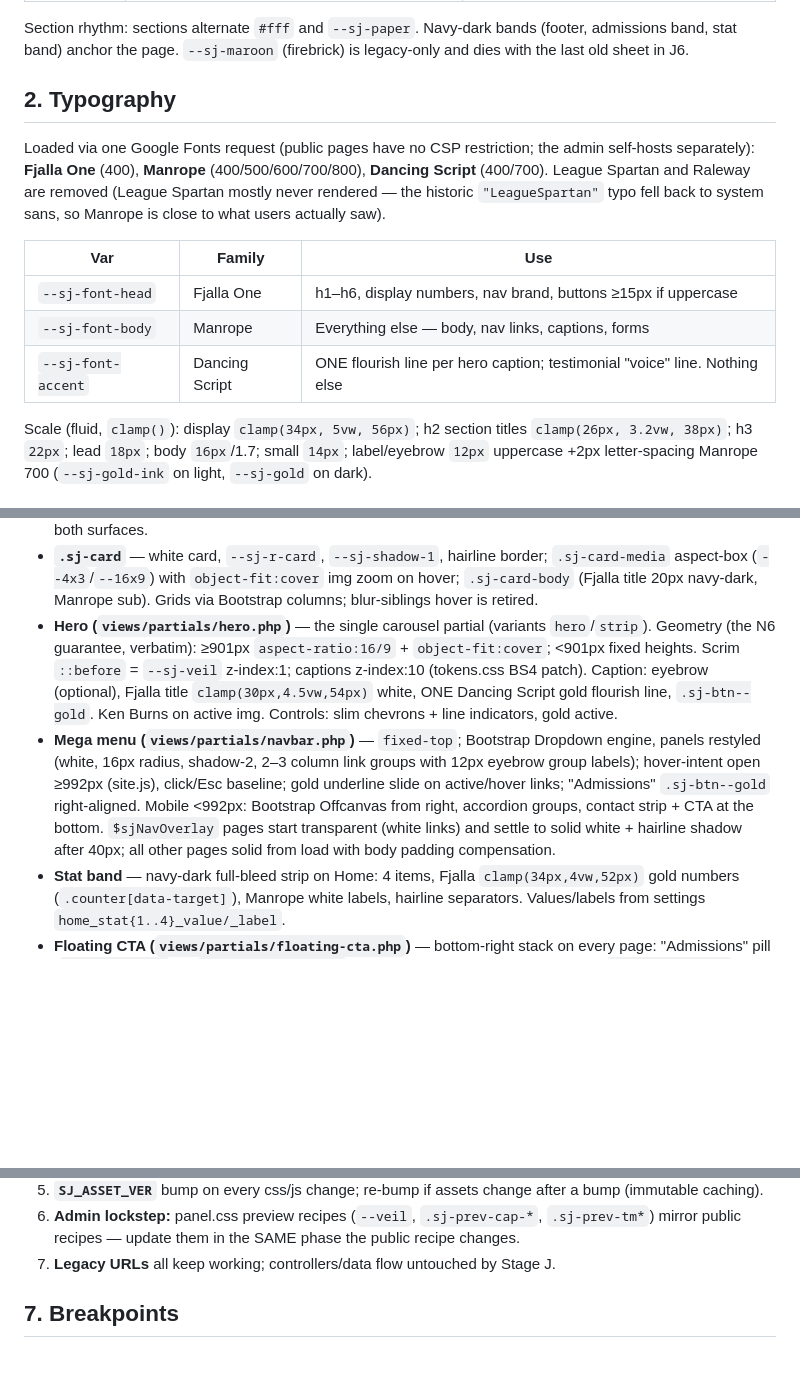
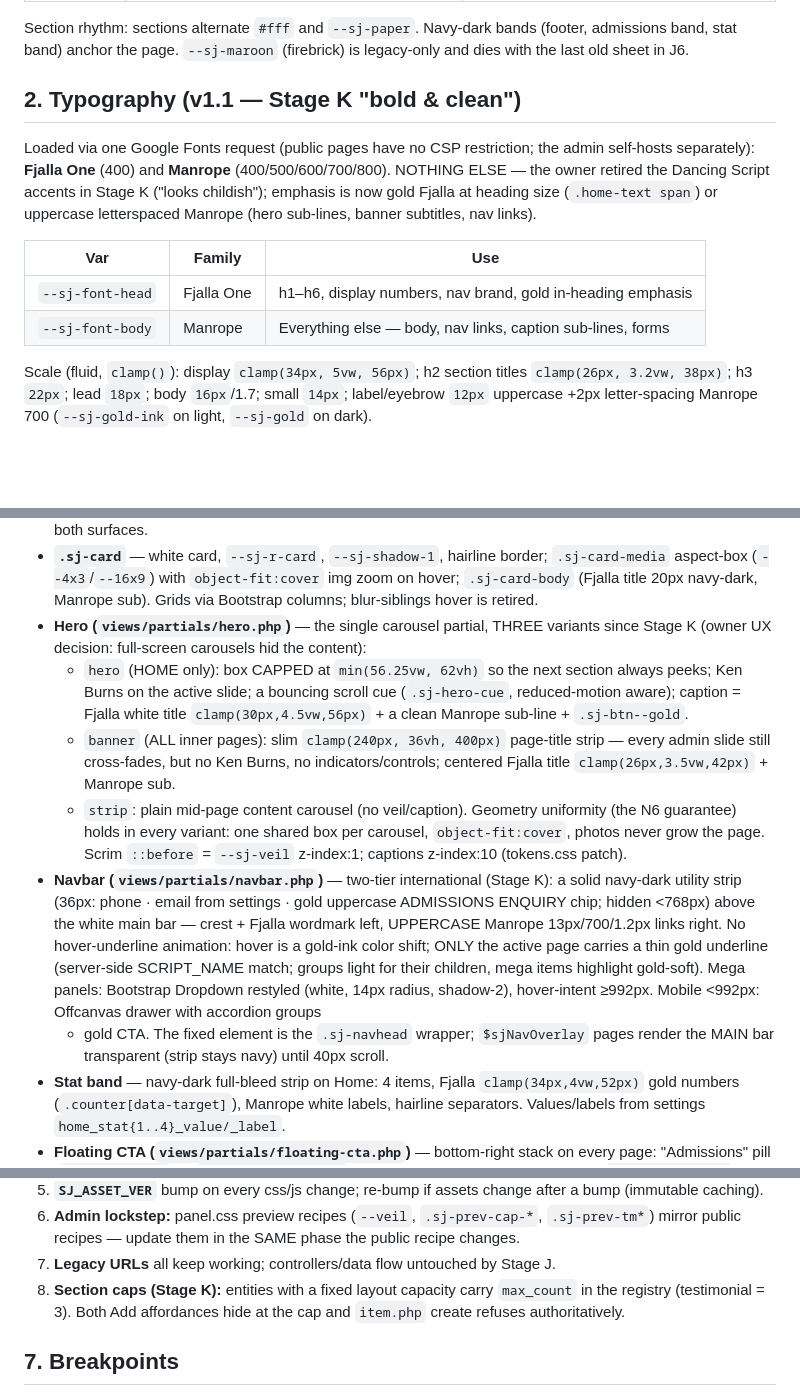
Before and after one commit to aswinlegarcon/st_josephs_revamp, a Markdown page: PUBLIC_UI_DESIGN.md, 3 parts joined by grey strips. Rendered like a GitHub page; blank space fills up the shorter version.

Commit message:
[K3] Stage K closes — docs truth pass
PUBLIC_UI_DESIGN.md v1.1: typography is Fjalla One + Manrope ONLY (script
accents retired), the hero section documents the three variants (capped Home
hero + scroll cue, slim inner banners, plain strips) and the two-tier navbar,
and the hard constraints gain the registry max_count rule. CLAUDE.md fonts
line updated. PHASES.md Stage K table (49-51) with evidence. Final greps:
zero public --sj-font-accent consumers; sweep 200; home 12 queries.

Co-Authored-By: Claude Fable 5 <noreply@anthropic.com>

```diff
--- a/PUBLIC_UI_DESIGN.md
+++ b/PUBLIC_UI_DESIGN.md
@@ -47,20 +47,19 @@ Section rhythm: sections alternate `#fff` and `--sj-paper`. Navy-dark bands
 (footer, admissions band, stat band) anchor the page. `--sj-maroon` (firebrick)
 is legacy-only and dies with the last old sheet in J6.
 
-## 2. Typography
+## 2. Typography (v1.1 — Stage K "bold & clean")
 
 Loaded via one Google Fonts request (public pages have no CSP restriction;
-the admin self-hosts separately): **Fjalla One** (400), **Manrope**
-(400/500/600/700/800), **Dancing Script** (400/700). League Spartan and Raleway
-are removed (League Spartan mostly never rendered — the historic
-`"LeagueSpartan"` typo fell back to system sans, so Manrope is close to what
-users actually saw).
+the admin self-hosts separately): **Fjalla One** (400) and **Manrope**
+(400/500/600/700/800). NOTHING ELSE — the owner retired the Dancing Script
+accents in Stage K ("looks childish"); emphasis is now gold Fjalla at heading
+size (`.home-text span`) or uppercase letterspaced Manrope (hero sub-lines,
+banner subtitles, nav links).
 
 | Var | Family | Use |
 |---|---|---|
-| `--sj-font-head` | Fjalla One | h1–h6, display numbers, nav brand, buttons ≥15px if uppercase |
-| `--sj-font-body` | Manrope | Everything else — body, nav links, captions, forms |
-| `--sj-font-accent` | Dancing Script | ONE flourish line per hero caption; testimonial "voice" line. Nothing else |
+| `--sj-font-head` | Fjalla One | h1–h6, display numbers, nav brand, gold in-heading emphasis |
+| `--sj-font-body` | Manrope | Everything else — body, nav links, caption sub-lines, forms |
 
 Scale (fluid, `clamp()`): display `clamp(34px, 5vw, 56px)`; h2 section titles
 `clamp(26px, 3.2vw, 38px)`; h3 `22px`; lead `18px`; body `16px`/1.7; small `14px`;
@@ -106,21 +105,32 @@ durations and scroll-behavior.
   `.sj-card-media` aspect-box (`--4x3`/`--16x9`) with `object-fit:cover` img zoom
   on hover; `.sj-card-body` (Fjalla title 20px navy-dark, Manrope sub). Grids via
   Bootstrap columns; blur-siblings hover is retired.
-- **Hero (`views/partials/hero.php`)** — the single carousel partial (variants
-  `hero`/`strip`). Geometry (the N6 guarantee, verbatim): ≥901px
-  `aspect-ratio:16/9` + `object-fit:cover`; <901px fixed heights. Scrim `::before`
-  = `--sj-veil` z-index:1; captions z-index:10 (tokens.css BS4 patch). Caption:
-  eyebrow (optional), Fjalla title `clamp(30px,4.5vw,54px)` white, ONE Dancing
-  Script gold flourish line, `.sj-btn--gold`. Ken Burns on active img. Controls:
-  slim chevrons + line indicators, gold active.
-- **Mega menu (`views/partials/navbar.php`)** — `fixed-top`; Bootstrap Dropdown
-  engine, panels restyled (white, 16px radius, shadow-2, 2–3 column link groups
-  with 12px eyebrow group labels); hover-intent open ≥992px (site.js), click/Esc
-  baseline; gold underline slide on active/hover links; "Admissions" `.sj-btn--gold`
-  right-aligned. Mobile <992px: Bootstrap Offcanvas from right, accordion groups,
-  contact strip + CTA at the bottom. `$sjNavOverlay` pages start transparent
-  (white links) and settle to solid white + hairline shadow after 40px; all other
-  pages solid from load with body padding compensation.
+- **Hero (`views/partials/hero.php`)** — the single carousel partial, THREE
+  variants since Stage K (owner UX decision: full-screen carousels hid the
+  content):
+  - `hero` (HOME only): box CAPPED at `min(56.25vw, 62vh)` so the next section
+    always peeks; Ken Burns on the active slide; a bouncing scroll cue
+    (`.sj-hero-cue`, reduced-motion aware); caption = Fjalla white title
+    `clamp(30px,4.5vw,56px)` + a clean Manrope sub-line + `.sj-btn--gold`.
+  - `banner` (ALL inner pages): slim `clamp(240px, 36vh, 400px)` page-title
+    strip — every admin slide still cross-fades, but no Ken Burns, no
+    indicators/controls; centered Fjalla title `clamp(26px,3.5vw,42px)` +
+    Manrope sub.
+  - `strip`: plain mid-page content carousel (no veil/caption).
+  Geometry uniformity (the N6 guarantee) holds in every variant: one shared
+  box per carousel, `object-fit:cover`, photos never grow the page. Scrim
+  `::before` = `--sj-veil` z-index:1; captions z-index:10 (tokens.css patch).
+- **Navbar (`views/partials/navbar.php`)** — two-tier international (Stage K):
+  a solid navy-dark utility strip (36px: phone · email from settings · gold
+  uppercase ADMISSIONS ENQUIRY chip; hidden <768px) above the white main bar —
+  crest + Fjalla wordmark left, UPPERCASE Manrope 13px/700/1.2px links right.
+  No hover-underline animation: hover is a gold-ink color shift; ONLY the
+  active page carries a thin gold underline (server-side SCRIPT_NAME match;
+  groups light for their children, mega items highlight gold-soft). Mega
+  panels: Bootstrap Dropdown restyled (white, 14px radius, shadow-2),
+  hover-intent ≥992px. Mobile <992px: Offcanvas drawer with accordion groups
+  + gold CTA. The fixed element is the `.sj-navhead` wrapper; `$sjNavOverlay`
+  pages render the MAIN bar transparent (strip stays navy) until 40px scroll.
 - **Stat band** — navy-dark full-bleed strip on Home: 4 items, Fjalla
   `clamp(34px,4vw,52px)` gold numbers (`.counter[data-target]`), Manrope white
   labels, hairline separators. Values/labels from settings `home_stat{1..4}_value/_label`.
@@ -160,6 +170,9 @@ durations and scroll-behavior.
    `.sj-prev-tm*`) mirror public recipes — update them in the SAME phase the
    public recipe changes.
 7. **Legacy URLs** all keep working; controllers/data flow untouched by Stage J.
+8. **Section caps (Stage K):** entities with a fixed layout capacity carry
+   `max_count` in the registry (testimonial = 3). Both Add affordances hide at
+   the cap and `item.php` create refuses authoritatively.
 
 ## 7. Breakpoints
 
```
Also changed, not shown: CLAUDE.md (+1 -1 lines), PHASES.md (+17 -0 lines).
